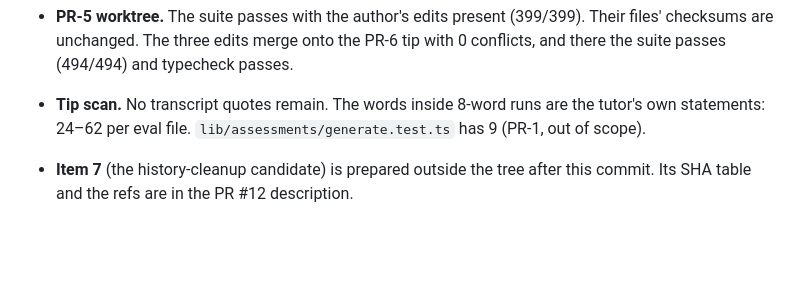
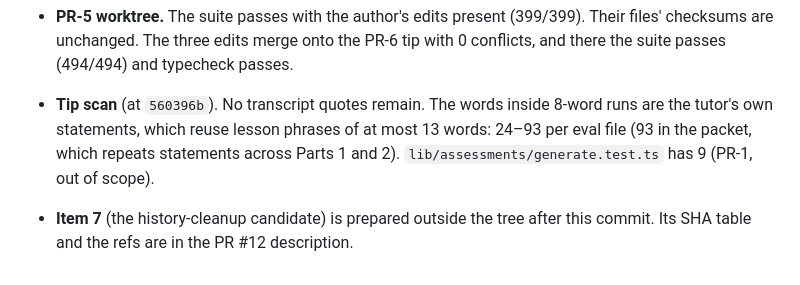
Before and after one commit to louisunec/vertex-learning-platform, a Markdown page: prompts/pr-6-focused-fixes.md, the part around the change. Rendered like a GitHub page; blank space fills up the shorter version.

Commit message:
Correct the tip-scan figure in follow-up 4's notes (PR-6)
Co-Authored-By: Claude Opus 5 (1M context) <noreply@anthropic.com>

```diff
--- a/prompts/pr-6-focused-fixes.md
+++ b/prompts/pr-6-focused-fixes.md
@@ -206,5 +206,5 @@ The `tutor` flag stays off, PR #12 stays a draft, and all nine cases stay `"revi
   Totals were 11.6 s and 15.8 s.
 - **Contract docs** (`e137e42`).
 - **PR-5 worktree.** The suite passes with the author's edits present (399/399). Their files' checksums are unchanged. The three edits merge onto the PR-6 tip with 0 conflicts, and there the suite passes (494/494) and typecheck passes.
-- **Tip scan.** No transcript quotes remain. The words inside 8-word runs are the tutor's own statements: 24–62 per eval file. `lib/assessments/generate.test.ts` has 9 (PR-1, out of scope).
+- **Tip scan** (at `560396b`). No transcript quotes remain. The words inside 8-word runs are the tutor's own statements, which reuse lesson phrases of at most 13 words: 24–93 per eval file (93 in the packet, which repeats statements across Parts 1 and 2). `lib/assessments/generate.test.ts` has 9 (PR-1, out of scope).
 - **Item 7** (the history-cleanup candidate) is prepared outside the tree after this commit. Its SHA table and the refs are in the PR #12 description.
```
